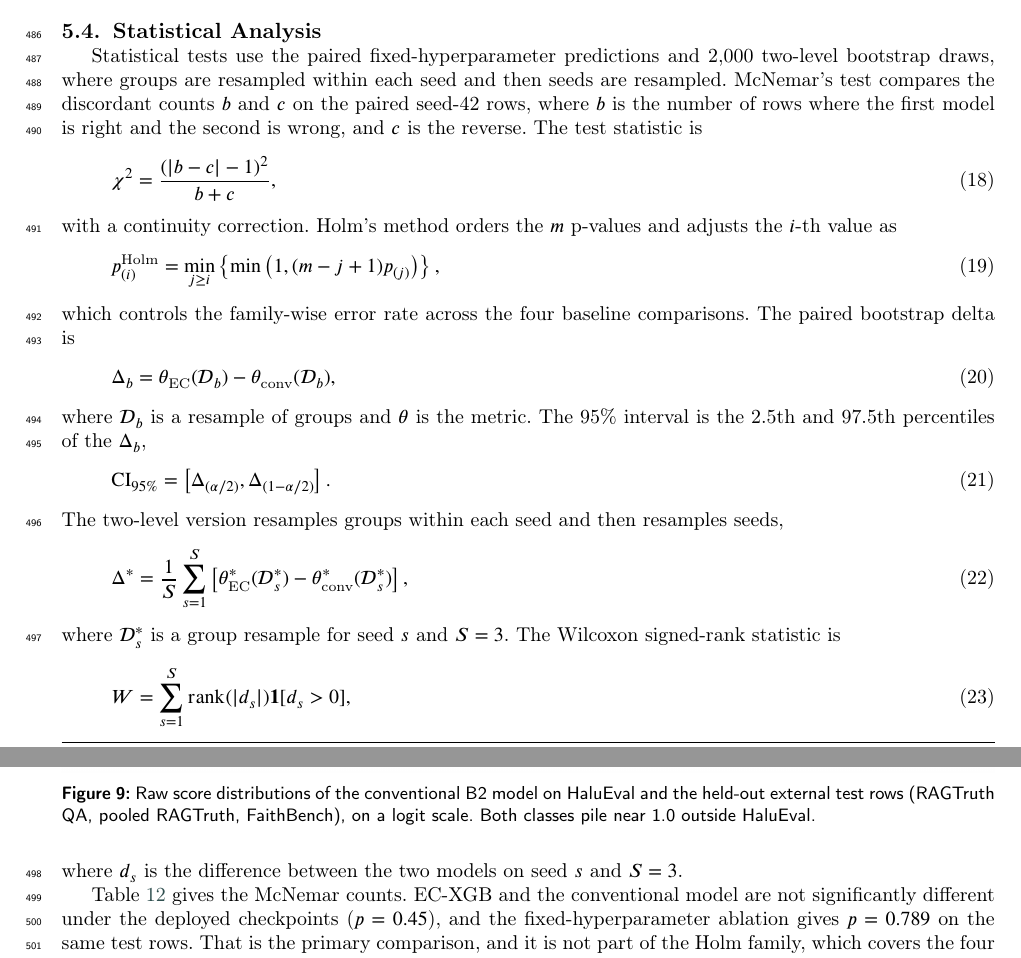
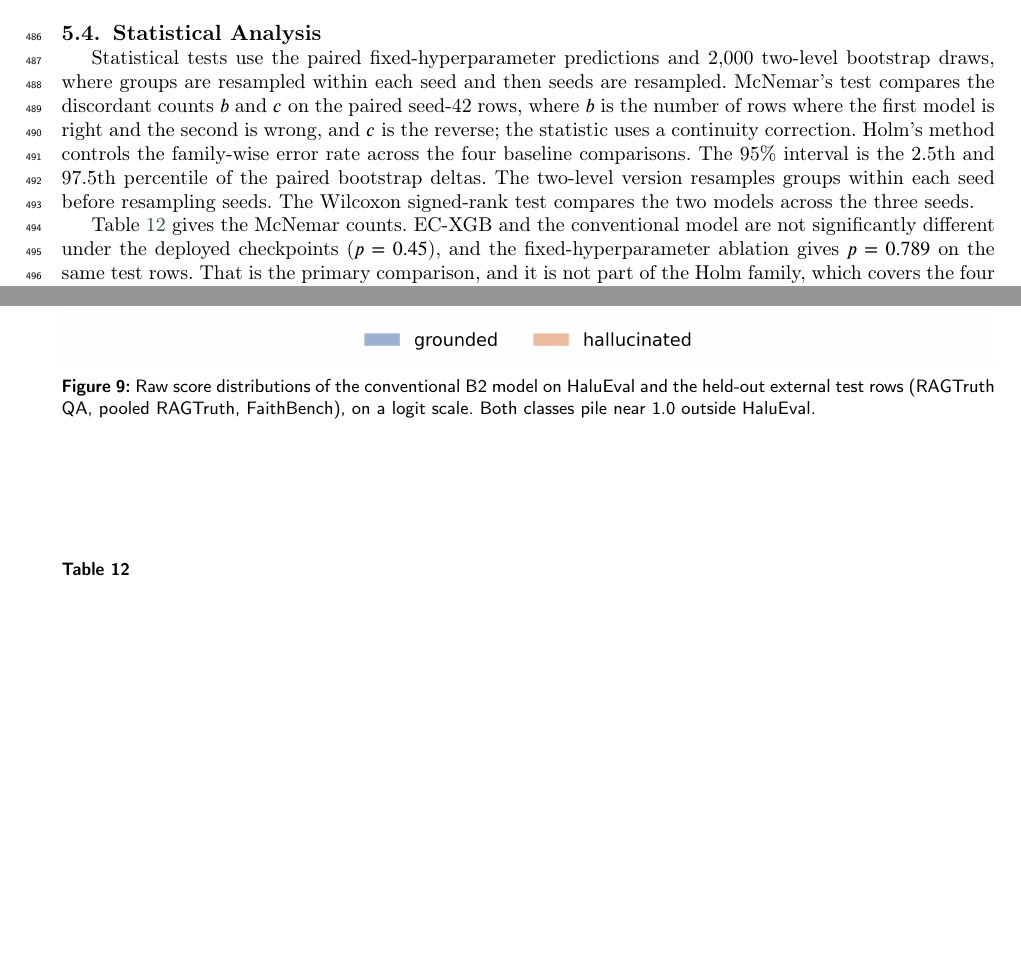
Before and after one commit to Atik203/HaluRISC, a LaTeX paper (Journal_Paper/halurisc.tex): two parts of pages 20 and 21 of 29 before the commit and two parts of pages 20 and 21 of 28 after it, joined at a grey line, cut so that both start at the same text, the shorter picture padded with empty space. Compiled offline with pdfLaTeX; a LaTeX package or settings file that is missing is left out.

Commit message:
Remove textbook statistics derivations from Results

```diff
--- a/Journal_Paper/halurisc.tex
+++ b/Journal_Paper/halurisc.tex
@@ -860,32 +860,7 @@ Figure~\ref{fig:transferscore} shows the raw score distributions of the conventi
 
 \subsection{Statistical Analysis}
 
-Statistical tests use the paired fixed-hyperparameter predictions and 2{,}000 two-level bootstrap draws, where groups are resampled within each seed and then seeds are resampled. McNemar's test compares the discordant counts $b$ and $c$ on the paired seed-42 rows, where $b$ is the number of rows where the first model is right and the second is wrong, and $c$ is the reverse. The test statistic is
-\begin{equation}
-  \chi^2 = \frac{(|b-c|-1)^2}{b+c},
-\end{equation}
-with a continuity correction. Holm's method orders the $m$ p-values and adjusts the $i$-th value as
-\begin{equation}
-  p_{(i)}^{\text{Holm}} = \min_{j \ge i} \left\{ \min\left(1, (m-j+1)p_{(j)}\right) \right\},
-\end{equation}
-which controls the family-wise error rate across the four baseline comparisons. The paired bootstrap delta is
-\begin{equation}
-  \Delta_b = \theta_{\text{EC}}(\mathcal{D}_b) - \theta_{\text{conv}}(\mathcal{D}_b),
-\end{equation}
-where $\mathcal{D}_b$ is a resample of groups and $\theta$ is the metric. The 95\% interval is the 2.5th and 97.5th percentiles of the $\Delta_b$,
-\begin{equation}
-  \mathrm{CI}_{95\%} = \left[\Delta_{(\alpha/2)}, \Delta_{(1-\alpha/2)}\right].
-\end{equation}
-The two-level version resamples groups within each seed and then resamples seeds,
-\begin{equation}
-  \Delta^{*} = \frac{1}{S}\sum_{s=1}^{S}\left[\theta_{\text{EC}}^{*}(\mathcal{D}_{s}^{*}) - \theta_{\text{conv}}^{*}(\mathcal{D}_{s}^{*})\right],
-  \label{eq:twolevel}
-\end{equation}
-where $\mathcal{D}_{s}^{*}$ is a group resample for seed $s$ and $S=3$. The Wilcoxon signed-rank statistic is
-\begin{equation}
-  W = \sum_{s=1}^{S} \operatorname{rank}(|d_s|) \mathbf{1}[d_s > 0],
-\end{equation}
-where $d_s$ is the difference between the two models on seed $s$ and $S=3$.
+Statistical tests use the paired fixed-hyperparameter predictions and 2{,}000 two-level bootstrap draws, where groups are resampled within each seed and then seeds are resampled. McNemar's test compares the discordant counts $b$ and $c$ on the paired seed-42 rows, where $b$ is the number of rows where the first model is right and the second is wrong, and $c$ is the reverse; the statistic uses a continuity correction. Holm's method controls the family-wise error rate across the four baseline comparisons. The 95\% interval is the 2.5th and 97.5th percentile of the paired bootstrap deltas. The two-level version resamples groups within each seed before resampling seeds. The Wilcoxon signed-rank test compares the two models across the three seeds.
 
 Table~\ref{tab:mcnemar} gives the McNemar counts. EC-XGB and the conventional model are not significantly different under the deployed checkpoints ($p=0.45$), and the fixed-hyperparameter ablation gives $p=0.789$ on the same test rows. That is the primary comparison, and it is not part of the Holm family, which covers the four baseline comparisons against the conventional model. The random forest matches the conventional model ($p=0.502$). Logistic regression and the heuristic are significantly worse ($p=1.86\times10^{-10}$ and $p=2.28\times10^{-30}$), and both survive Holm correction. The Wilcoxon test across three seeds cannot reach significance (minimum $p=0.25$). Table~\ref{tab:stats} reports the two-level bootstrap. On HaluEval, the m3$-$m0 F1 delta is $+$0.0006 [$-0.0010$, 0.0021], which includes zero, and the AUROC delta is $+$0.0007 [0.0002, 0.0012], which excludes zero by a small margin. The m2$-$m1 F1 delta is $-$0.0004 [$-0.0020$, 0.0012], and the m3$-$m1 delta is $+$0.0001 [$-0.0015$, 0.0018], so the claim features do not add an aggregate gain. Their AUROC deltas are $+$0.0009 and $+$0.0010, both with intervals above zero, so the added features reorder a few rows without changing F1.
 
```
Also changed, not shown: 3 other files.
